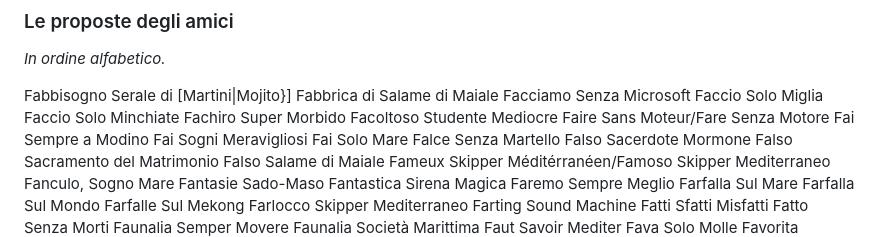
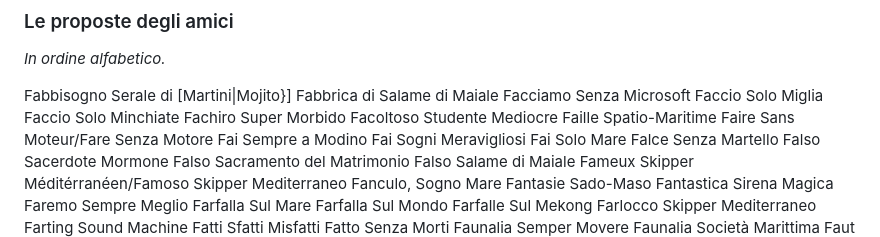
Before and after one commit to pcav/libresailing, a Markdown page: site/ovni32/fsm.md, the part around the change. GitHub-like rendering.

Commit message:
one more fsm meaning

```diff
--- a/site/ovni32/fsm.md
+++ b/site/ovni32/fsm.md
@@ -24,6 +24,7 @@ Faccio Solo Miglia
 Faccio Solo Minchiate
 Fachiro Super Morbido
 Facoltoso Studente Mediocre
+Faille Spatio-Maritime
 Faire Sans Moteur/Fare Senza Motore
 Fai Sempre a Modino
 Fai Sogni Meravigliosi
```
